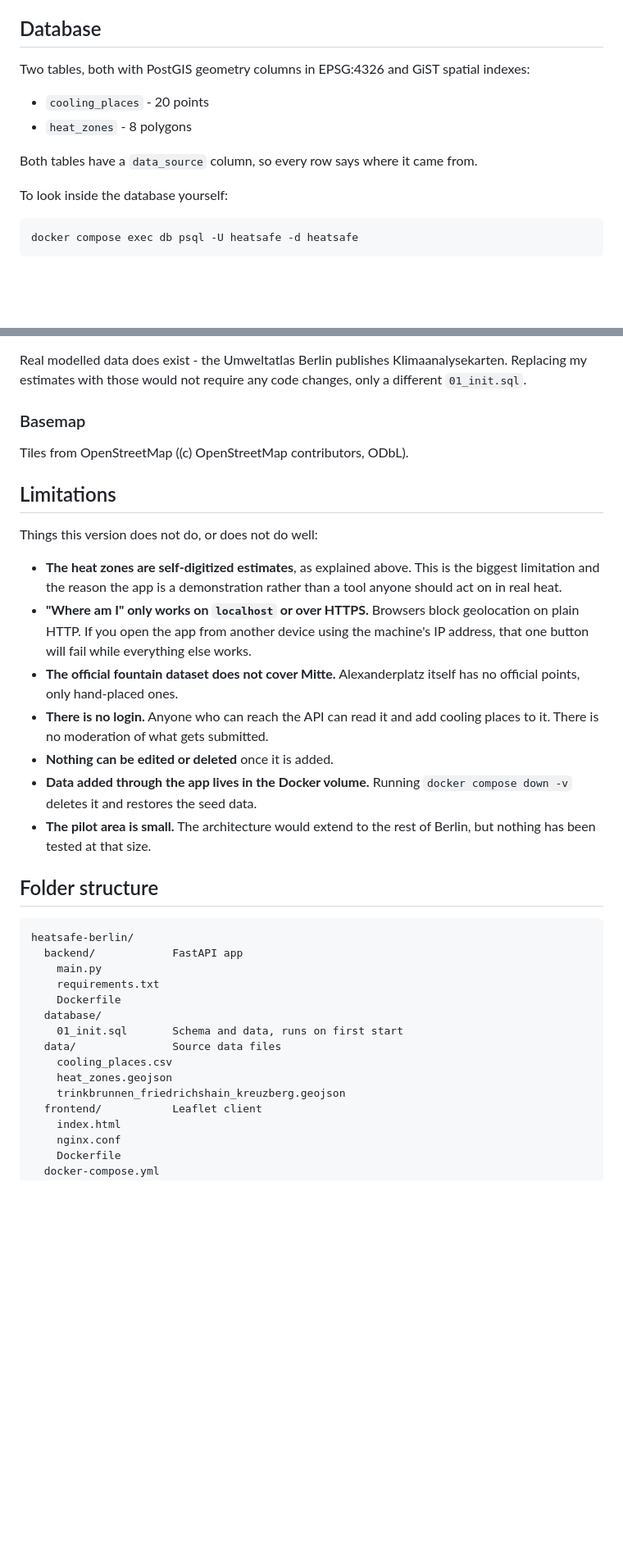
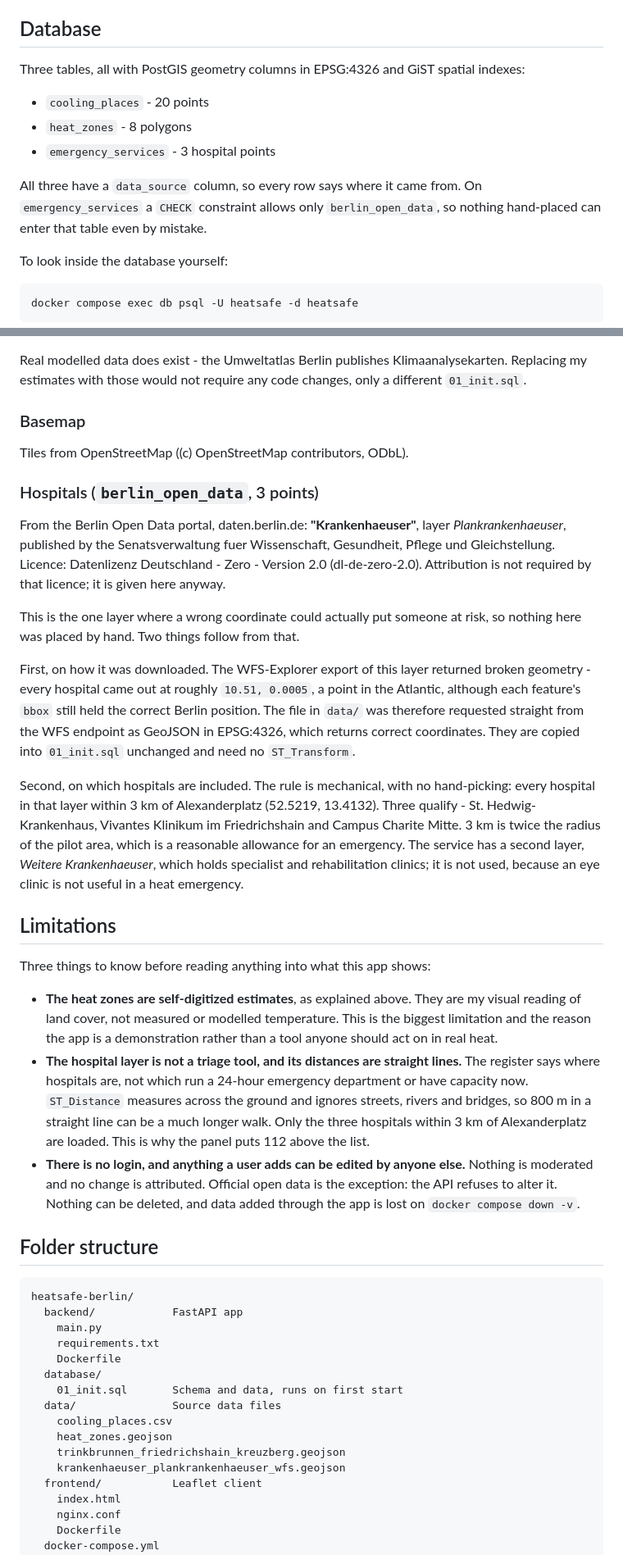
Before and after one commit to Rifat-TUB/heatsafe-berlin, a Markdown page: README.md, 2 parts joined by grey strips. Shown at 82% size. GitHub-like rendering; blank space fills up the shorter version.

Commit message:
Document PUT endpoint, editing, and hospital data; condense limitations

```diff
--- a/README.md
+++ b/README.md
@@ -116,13 +147,16 @@ wrong. All SQL uses parameters, never string concatenation.
 
 ## Database
 
-Two tables, both with PostGIS geometry columns in EPSG:4326 and GiST spatial
+Three tables, all with PostGIS geometry columns in EPSG:4326 and GiST spatial
 indexes:
 
 - `cooling_places` - 20 points
 - `heat_zones` - 8 polygons
+- `emergency_services` - 3 hospital points
 
-Both tables have a `data_source` column, so every row says where it came from.
+All three have a `data_source` column, so every row says where it came from.
+On `emergency_services` a `CHECK` constraint allows only `berlin_open_data`,
+so nothing hand-placed can enter that table even by mistake.
 
 To look inside the database yourself:
 
@@ -202,25 +236,52 @@ code changes, only a different `01_init.sql`.
 
 Tiles from OpenStreetMap ((c) OpenStreetMap contributors, ODbL).
 
+### Hospitals (`berlin_open_data`, 3 points)
+
+From the Berlin Open Data portal, daten.berlin.de: **"Krankenhaeuser"**,
+layer *Plankrankenhaeuser*, published by the Senatsverwaltung fuer
+Wissenschaft, Gesundheit, Pflege und Gleichstellung.
+Licence: Datenlizenz Deutschland - Zero - Version 2.0 (dl-de-zero-2.0).
+Attribution is not required by that licence; it is given here anyway.
+
+This is the one layer where a wrong coordinate could actually put someone at
+risk, so nothing here was placed by hand. Two things follow from that.
+
+First, on how it was downloaded. The WFS-Explorer export of this layer
+returned broken geometry - every hospital came out at roughly
+`10.51, 0.0005`, a point in the Atlantic, although each feature's `bbox`
+still held the correct Berlin position. The file in `data/` was therefore
+requested straight from the WFS endpoint as GeoJSON in EPSG:4326, which
+returns correct coordinates. They are copied into `01_init.sql` unchanged and
+need no `ST_Transform`.
+
+Second, on which hospitals are included. The rule is mechanical, with no
+hand-picking: every hospital in that layer within 3 km of Alexanderplatz
+(52.5219, 13.4132). Three qualify - St. Hedwig-Krankenhaus, Vivantes Klinikum
+im Friedrichshain and Campus Charite Mitte. 3 km is twice the radius of the
+pilot area, which is a reasonable allowance for an emergency. The service has
+a second layer, *Weitere Krankenhaeuser*, which holds specialist and
+rehabilitation clinics; it is not used, because an eye clinic is not useful
+in a heat emergency.
+
 ## Limitations
 
-Things this version does not do, or does not do well:
+Three things to know before reading anything into what this app shows:
 
-- **The heat zones are self-digitized estimates**, as explained above. This is
-  the biggest limitation and the reason the app is a demonstration rather than
-  a tool anyone should act on in real heat.
-- **"Where am I" only works on `localhost` or over HTTPS.** Browsers block
-  geolocation on plain HTTP. If you open the app from another device using the
-  machine's IP address, that one button will fail while everything else works.
-- **The official fountain dataset does not cover Mitte.** Alexanderplatz
-  itself has no official points, only hand-placed ones.
-- **There is no login.** Anyone who can reach the API can read it and add
-  cooling places to it. There is no moderation of what gets submitted.
-- **Nothing can be edited or deleted** once it is added.
-- **Data added through the app lives in the Docker volume.** Running
-  `docker compose down -v` deletes it and restores the seed data.
-- **The pilot area is small.** The architecture would extend to the rest of
-  Berlin, but nothing has been tested at that size.
+- **The heat zones are self-digitized estimates**, as explained above. They
+  are my visual reading of land cover, not measured or modelled temperature.
+  This is the biggest limitation and the reason the app is a demonstration
+  rather than a tool anyone should act on in real heat.
+- **The hospital layer is not a triage tool, and its distances are straight
+  lines.** The register says where hospitals are, not which run a 24-hour
+  emergency department or have capacity now. `ST_Distance` measures across the
+  ground and ignores streets, rivers and bridges, so 800 m in a straight line
+  can be a much longer walk. Only the three hospitals within 3 km of
+  Alexanderplatz are loaded. This is why the panel puts 112 above the list.
+- **There is no login, and anything a user adds can be edited by anyone
+  else.** Nothing is moderated and no change is attributed. Official open data
+  is the exception: the API refuses to alter it. Nothing can be deleted, and
+  data added through the app is lost on `docker compose down -v`.
 
 ## Folder structure
 
@@ -236,6 +297,7 @@ heatsafe-berlin/
     cooling_places.csv
     heat_zones.geojson
     trinkbrunnen_friedrichshain_kreuzberg.geojson
+    krankenhaeuser_plankrankenhaeuser_wfs.geojson
   frontend/           Leaflet client
     index.html
     nginx.conf
```
Also changed, not shown: other parts of README.md (+34 -3 lines).
